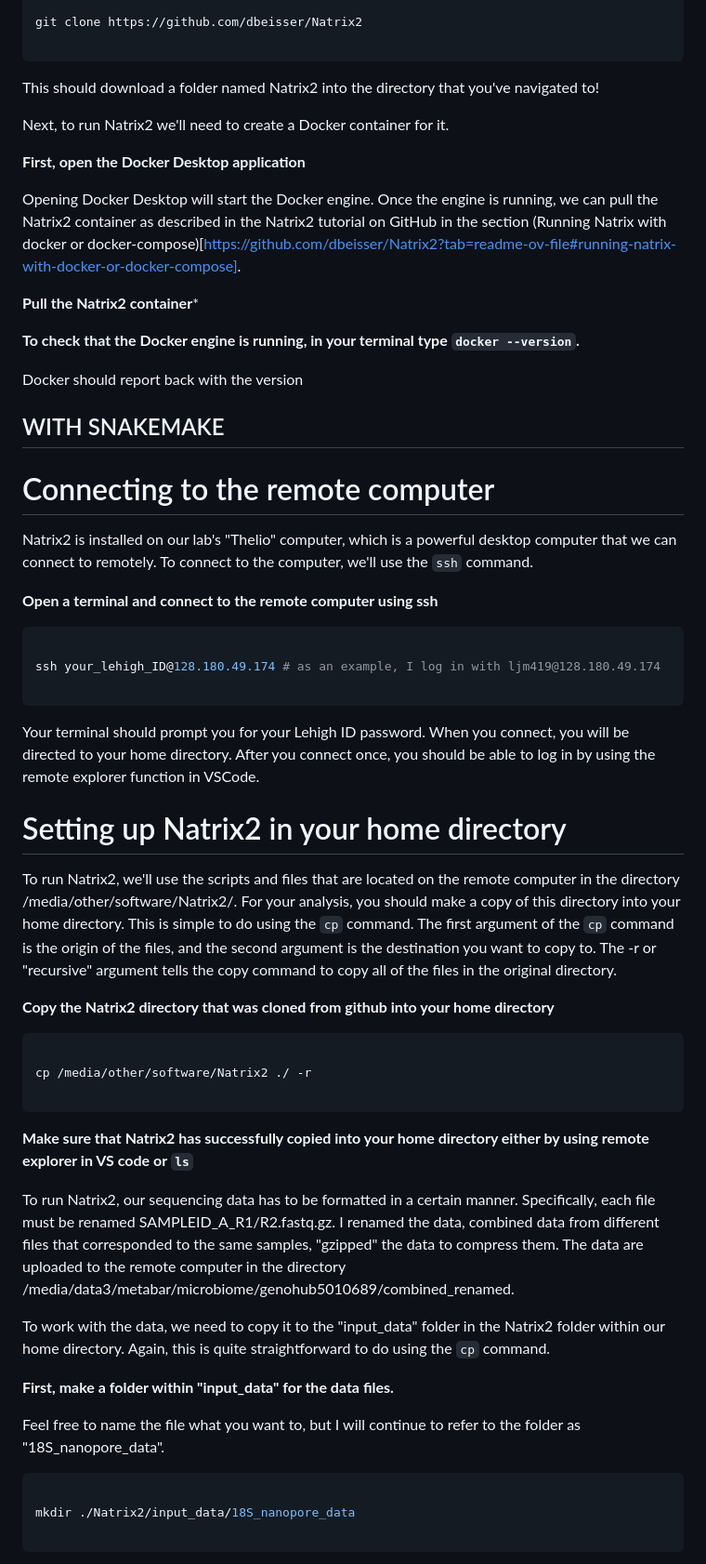
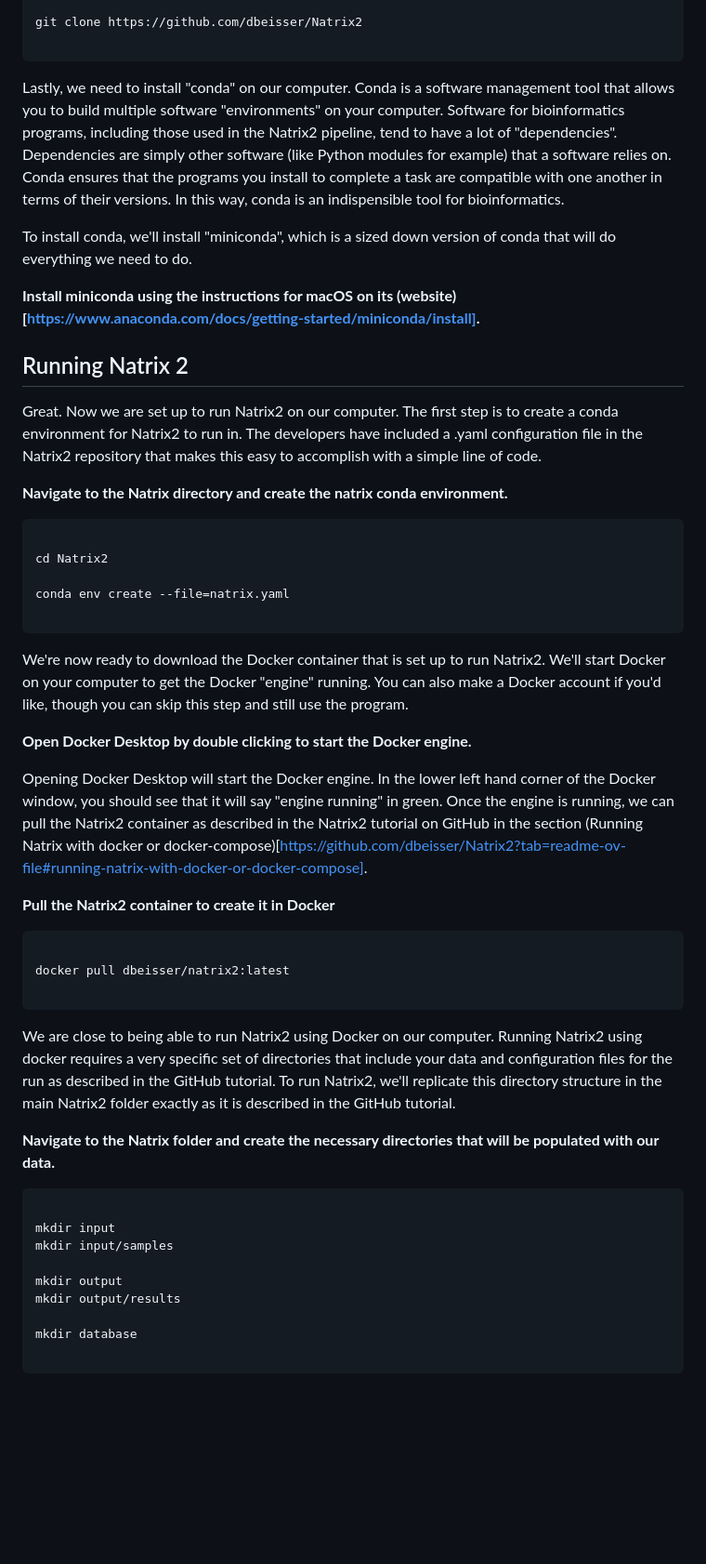
Before and after one commit to LukeJMcCartin/metabarcoding_tutorials, a Markdown page: Nanopore.md, the part around the change printed below. Shown: that part at 93% size. GitHub-like rendering; blank space fills up the shorter version.

````diff
--- a/Nanopore.md
+++ b/Nanopore.md
@@ -47,67 +57,53 @@ git clone https://github.com/dbeisser/Natrix2
 
 ```
 
-This should download a folder named Natrix2 into the directory that you've navigated to!
+Lastly, we need to install "conda" on our computer. Conda is a software management tool that allows you to build multiple software "environments" on your computer. Software for bioinformatics programs, including those used in the Natrix2 pipeline, tend to have a lot of "dependencies". Dependencies are simply other software (like Python modules for example) that a software relies on. Conda ensures that the programs you install to complete a task are compatible with one another in terms of their versions. In this way, conda is an indispensible tool for bioinformatics.
 
-Next, to run Natrix2 we'll need to create a Docker container for it.
+To install conda, we'll install "miniconda", which is a sized down version of conda that will do everything we need to do.
 
-**First, open the Docker Desktop application**
+**Install miniconda using the instructions for macOS on its (website)[https://www.anaconda.com/docs/getting-started/miniconda/install].**
 
-Opening Docker Desktop will start the Docker engine. Once the engine is running, we can pull the Natrix2 container as described in the Natrix2 tutorial on GitHub in the section (Running Natrix with docker or docker-compose)[https://github.com/dbeisser/Natrix2?tab=readme-ov-file#running-natrix-with-docker-or-docker-compose].
+## Running Natrix 2
 
-**Pull the Natrix2 container***
+Great. Now we are set up to run Natrix2 on our computer. The first step is to create a conda environment for Natrix2 to run in. The developers have included a .yaml configuration file in the Natrix2 repository that makes this easy to accomplish with a simple line of code.
 
-
-
-**To check that the Docker engine is running, in your terminal type ```docker --version```.**
-
-Docker should report back with the version
-
-
-
-
-
-## WITH SNAKEMAKE
-
-# Connecting to the remote computer
-
-Natrix2 is installed on our lab's "Thelio" computer, which is a powerful desktop computer that we can connect to remotely. To connect to the computer, we'll use the `ssh` command.
-
-**Open a terminal and connect to the remote computer using ssh**
+**Navigate to the Natrix directory and create the natrix conda environment.**
 
 ```zsh
 
-ssh your_lehigh_ID@128.180.49.174 # as an example, I log in with ljm419@128.180.49.174
+cd Natrix2
+
+conda env create --file=natrix.yaml
 
 ```
 
-Your terminal should prompt you for your Lehigh ID password. When you connect, you will be directed to your home directory. After you connect once, you should be able to log in by using the remote explorer function in VSCode.
+We're now ready to download the Docker container that is set up to run Natrix2. We'll start Docker on your computer to get the Docker "engine" running. You can also make a Docker account if you'd like, though you can skip this step and still use the program.
 
-# Setting up Natrix2 in your home directory
+**Open Docker Desktop by double clicking to start the Docker engine.**
 
-To run Natrix2, we'll use the scripts and files that are located on the remote computer in the directory /media/other/software/Natrix2/. For your analysis, you should make a copy of this directory into your home directory. This is simple to do using the ```cp``` command. The first argument of the ```cp``` command is the origin of the files, and the second argument is the destination you want to copy to. The -r or "recursive" argument tells the copy command to copy all of the files in the original directory.
+Opening Docker Desktop will start the Docker engine. In the lower left hand corner of the Docker window, you should see that it will say "engine running" in green. Once the engine is running, we can pull the Natrix2 container as described in the Natrix2 tutorial on GitHub in the section (Running Natrix with docker or docker-compose)[https://github.com/dbeisser/Natrix2?tab=readme-ov-file#running-natrix-with-docker-or-docker-compose].
 
-**Copy the Natrix2 directory that was cloned from github into your home directory**
+**Pull the Natrix2 container to create it in Docker**
 
 ```zsh
 
-cp /media/other/software/Natrix2 ./ -r
+docker pull dbeisser/natrix2:latest
 
 ```
 
-**Make sure that Natrix2 has successfully copied into your home directory either by using remote explorer in VS code or ```ls```**
+We are close to being able to run Natrix2 using Docker on our computer. Running Natrix2 using docker requires a very specific set of directories that include your data and configuration files for the run as described in the GitHub tutorial.  To run Natrix2, we'll replicate this directory structure in the main Natrix2 folder exactly as it is described in the GitHub tutorial.
 
-To run Natrix2, our sequencing data has to be formatted in a certain manner. Specifically, each file must be renamed SAMPLEID_A_R1/R2.fastq.gz. I renamed the data,  combined data from different files that corresponded to the same samples, "gzipped" the data to compress them. The data are uploaded to the remote computer in the directory /media/data3/metabar/microbiome/genohub5010689/combined_renamed.
-
-To work with the data, we need to copy it to the "input_data" folder in the Natrix2 folder within our home directory. Again, this is quite straightforward to do using the ```cp``` command.
-
-**First, make a folder within "input_data" for the data files.**
-
-Feel free to name the file what you want to, but I will continue to refer to the folder as "18S_nanopore_data".
+**Navigate to the Natrix folder and create the necessary directories that will be populated with our data.**
 
 ```zsh
 
-mkdir ./Natrix2/input_data/18S_nanopore_data
+mkdir input
+mkdir input/samples
+
+mkdir output
+mkdir output/results
+
+mkdir database
 
 ```
 
````
Also changed, not shown: other parts of Nanopore.md (+95 -99 lines).
